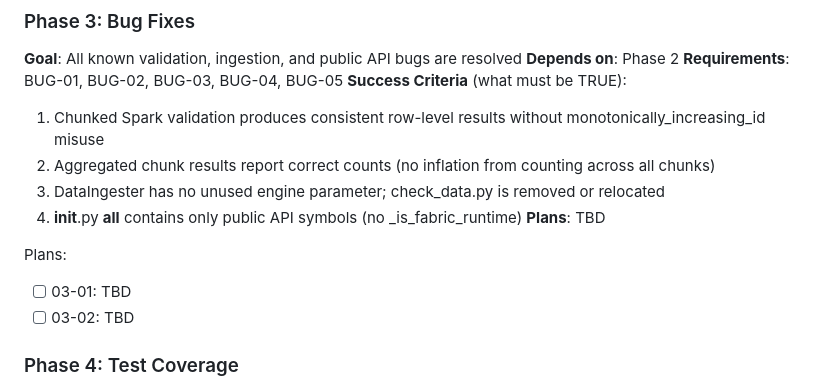
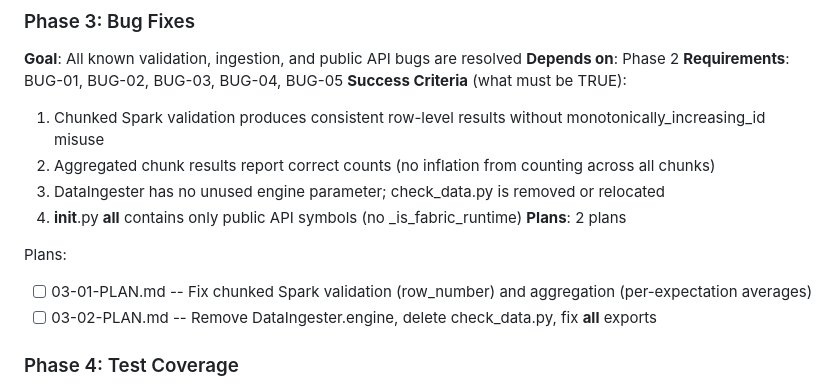
Before and after one commit to Bralabee/fabric_data_quality, a Markdown page: .planning/ROADMAP.md, the part around the change. Drawn GitHub-style.

Commit message:
docs(03-bug-fixes): create phase plan

```diff
--- a/.planning/ROADMAP.md
+++ b/.planning/ROADMAP.md
@@ -64,11 +64,11 @@ Plans:
   2. Aggregated chunk results report correct counts (no inflation from counting across all chunks)
   3. DataIngester has no unused engine parameter; check_data.py is removed or relocated
   4. __init__.py __all__ contains only public API symbols (no _is_fabric_runtime)
-**Plans**: TBD
+**Plans**: 2 plans
 
 Plans:
-- [ ] 03-01: TBD
-- [ ] 03-02: TBD
+- [ ] 03-01-PLAN.md -- Fix chunked Spark validation (row_number) and aggregation (per-expectation averages)
+- [ ] 03-02-PLAN.md -- Remove DataIngester.engine, delete check_data.py, fix __all__ exports
 
 ### Phase 4: Test Coverage
 **Goal**: Every module meets the 60% coverage minimum and threshold behavior is documented with characterization tests
```
Also changed, not shown: 2 other files.
